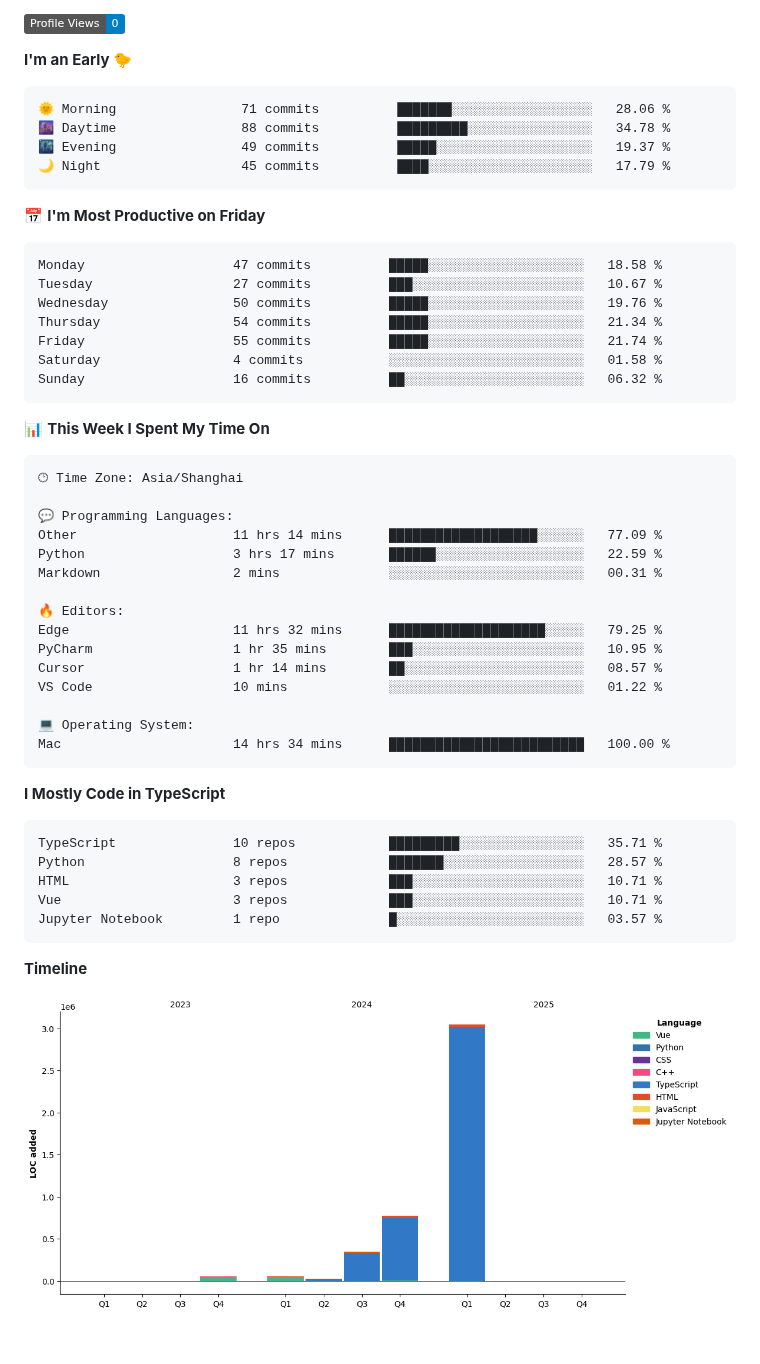
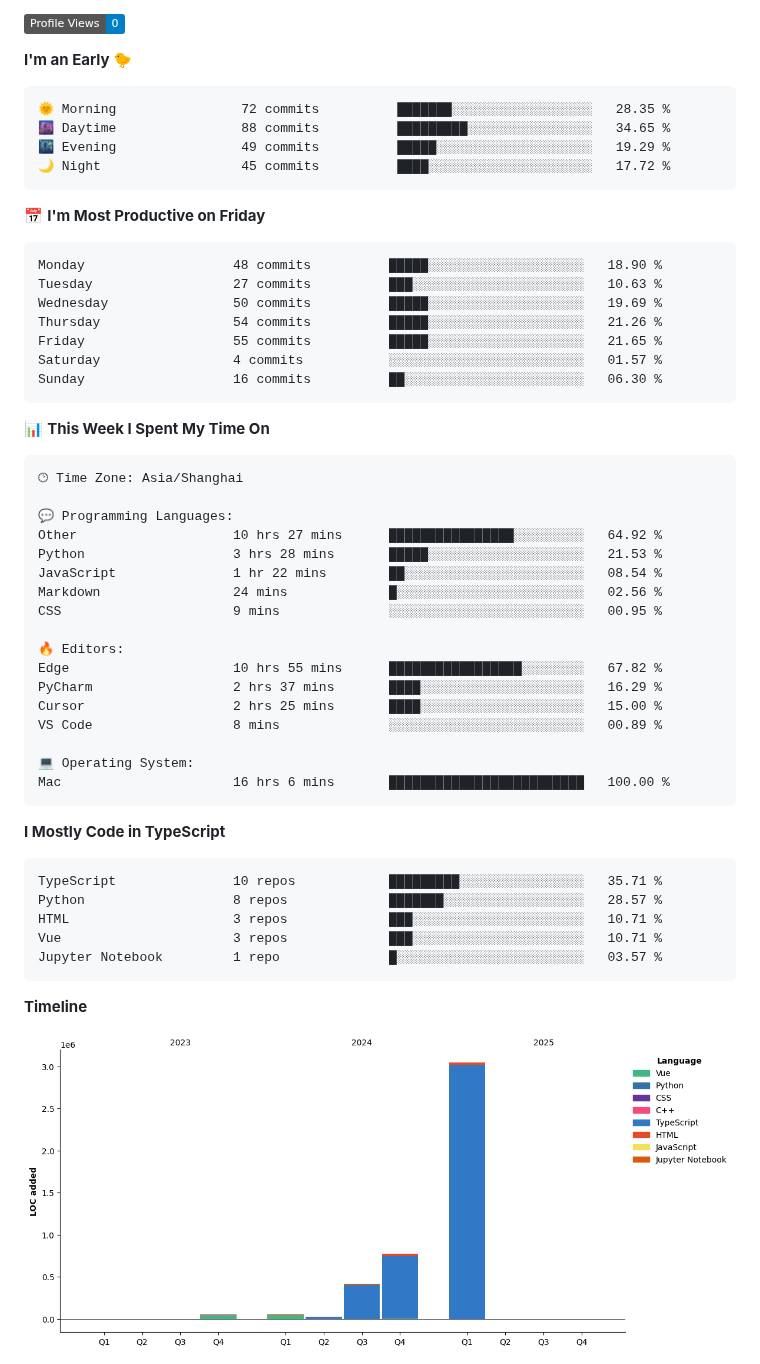
Before and after one commit to BerlinWong/BerlinWong, a Markdown page: README.md, the part around one of its changes. GitHub-like rendering; pictures changed too: assets/bar_graph.png; badges without logos; blank space fills up the shorter version.

Commit message:
Updated with Dev Metrics

````diff
--- a/README.md
+++ b/README.md
@@ -55,21 +55,21 @@
 **I'm an Early 🐤**
 
 ```text
-🌞 Morning                71 commits          ███████░░░░░░░░░░░░░░░░░░   28.06 %
-🌆 Daytime                88 commits          █████████░░░░░░░░░░░░░░░░   34.78 %
-🌃 Evening                49 commits          █████░░░░░░░░░░░░░░░░░░░░   19.37 %
-🌙 Night                  45 commits          ████░░░░░░░░░░░░░░░░░░░░░   17.79 %
+🌞 Morning                72 commits          ███████░░░░░░░░░░░░░░░░░░   28.35 %
+🌆 Daytime                88 commits          █████████░░░░░░░░░░░░░░░░   34.65 %
+🌃 Evening                49 commits          █████░░░░░░░░░░░░░░░░░░░░   19.29 %
+🌙 Night                  45 commits          ████░░░░░░░░░░░░░░░░░░░░░   17.72 %
 ```
 📅 **I'm Most Productive on Friday**
 
 ```text
-Monday                   47 commits          █████░░░░░░░░░░░░░░░░░░░░   18.58 %
-Tuesday                  27 commits          ███░░░░░░░░░░░░░░░░░░░░░░   10.67 %
-Wednesday                50 commits          █████░░░░░░░░░░░░░░░░░░░░   19.76 %
-Thursday                 54 commits          █████░░░░░░░░░░░░░░░░░░░░   21.34 %
-Friday                   55 commits          █████░░░░░░░░░░░░░░░░░░░░   21.74 %
-Saturday                 4 commits           ░░░░░░░░░░░░░░░░░░░░░░░░░   01.58 %
-Sunday                   16 commits          ██░░░░░░░░░░░░░░░░░░░░░░░   06.32 %
+Monday                   48 commits          █████░░░░░░░░░░░░░░░░░░░░   18.90 %
+Tuesday                  27 commits          ███░░░░░░░░░░░░░░░░░░░░░░   10.63 %
+Wednesday                50 commits          █████░░░░░░░░░░░░░░░░░░░░   19.69 %
+Thursday                 54 commits          █████░░░░░░░░░░░░░░░░░░░░   21.26 %
+Friday                   55 commits          █████░░░░░░░░░░░░░░░░░░░░   21.65 %
+Saturday                 4 commits           ░░░░░░░░░░░░░░░░░░░░░░░░░   01.57 %
+Sunday                   16 commits          ██░░░░░░░░░░░░░░░░░░░░░░░   06.30 %
 ```
 
 
@@ -79,18 +79,20 @@ Sunday                   16 commits          ██░░░░░░░░░
 🕑︎ Time Zone: Asia/Shanghai
 
 💬 Programming Languages:
-Other                    11 hrs 14 mins      ███████████████████░░░░░░   77.09 %
-Python                   3 hrs 17 mins       ██████░░░░░░░░░░░░░░░░░░░   22.59 %
-Markdown                 2 mins              ░░░░░░░░░░░░░░░░░░░░░░░░░   00.31 %
+Other                    10 hrs 27 mins      ████████████████░░░░░░░░░   64.92 %
+Python                   3 hrs 28 mins       █████░░░░░░░░░░░░░░░░░░░░   21.53 %
+JavaScript               1 hr 22 mins        ██░░░░░░░░░░░░░░░░░░░░░░░   08.54 %
+Markdown                 24 mins             █░░░░░░░░░░░░░░░░░░░░░░░░   02.56 %
+CSS                      9 mins              ░░░░░░░░░░░░░░░░░░░░░░░░░   00.95 %
 
 🔥 Editors:
-Edge                     11 hrs 32 mins      ████████████████████░░░░░   79.25 %
-PyCharm                  1 hr 35 mins        ███░░░░░░░░░░░░░░░░░░░░░░   10.95 %
-Cursor                   1 hr 14 mins        ██░░░░░░░░░░░░░░░░░░░░░░░   08.57 %
-VS Code                  10 mins             ░░░░░░░░░░░░░░░░░░░░░░░░░   01.22 %
+Edge                     10 hrs 55 mins      █████████████████░░░░░░░░   67.82 %
+PyCharm                  2 hrs 37 mins       ████░░░░░░░░░░░░░░░░░░░░░   16.29 %
+Cursor                   2 hrs 25 mins       ████░░░░░░░░░░░░░░░░░░░░░   15.00 %
+VS Code                  8 mins              ░░░░░░░░░░░░░░░░░░░░░░░░░   00.89 %
 
 💻 Operating System:
-Mac                      14 hrs 34 mins      █████████████████████████   100.00 %
+Mac                      16 hrs 6 mins       █████████████████████████   100.00 %
 ```
 
 **I Mostly Code in TypeScript**
````
Also changed, not shown: other parts of README.md (+2 -2 lines).
